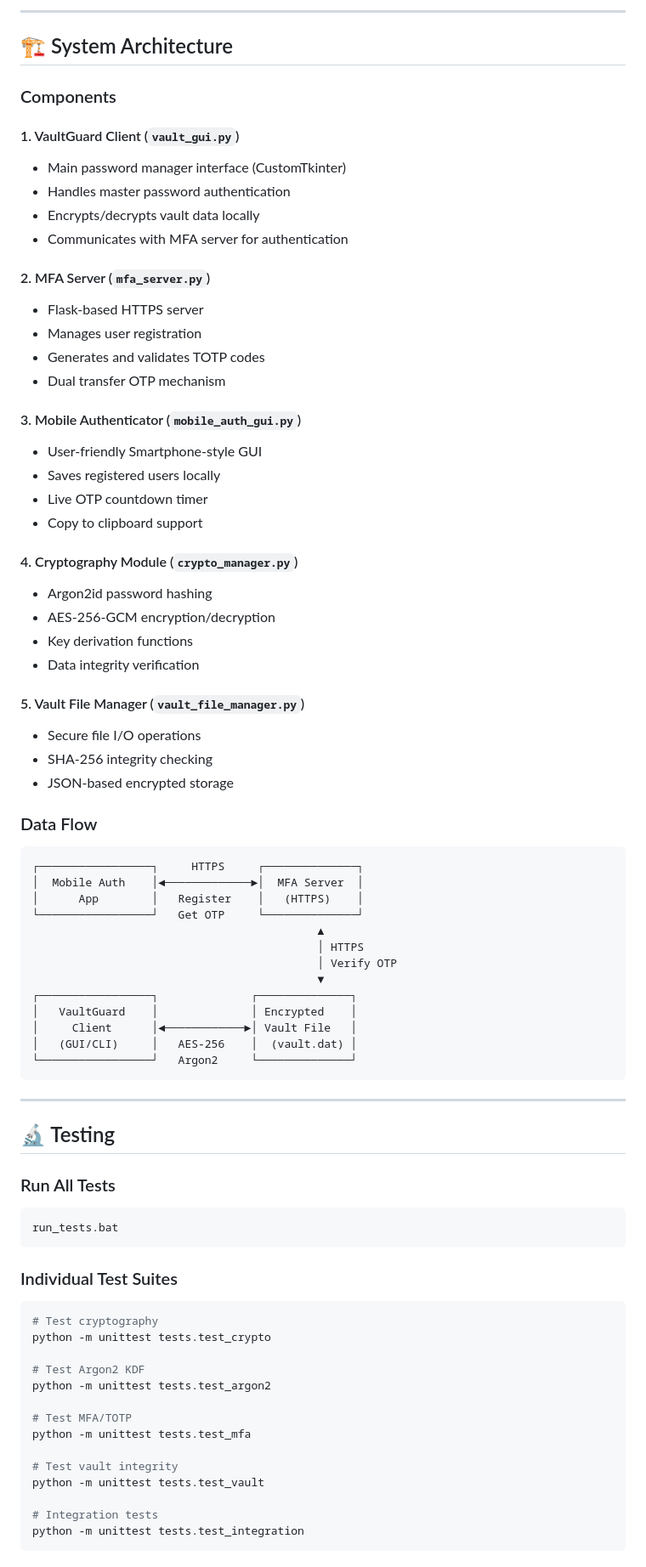
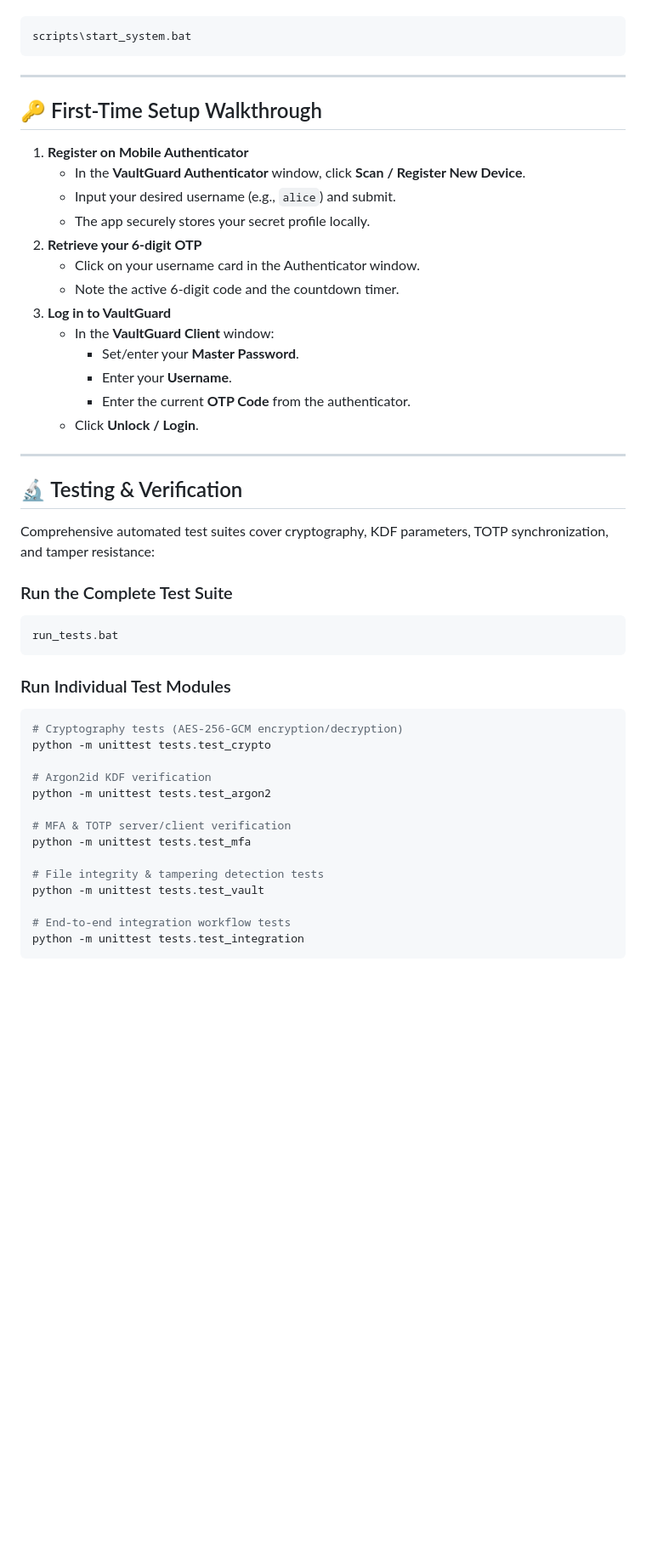
Before and after one commit to OmarTamer177/Vault-Guard, a Markdown page: README.md, the part around one of its changes. Shown at 85% size. Rendered like a GitHub page; blank space fills up the shorter version.

````diff
--- a/README.md
+++ b/README.md
@@ -126,78 +120,49 @@ This launches command-line interfaces for all components.
----
-
-## 🏗️ System Architecture
-
-### Components
-
-#### 1. VaultGuard Client (`vault_gui.py`)
-- Main password manager interface (CustomTkinter)
-- Handles master password authentication
-- Encrypts/decrypts vault data locally
-- Communicates with MFA server for authentication
-
-#### 2. MFA Server (`mfa_server.py`)
-- Flask-based HTTPS server
-- Manages user registration
-- Generates and validates TOTP codes
-- Dual transfer OTP mechanism
-
-#### 3. Mobile Authenticator (`mobile_auth_gui.py`)
-- User-friendly Smartphone-style GUI
-- Saves registered users locally
-- Live OTP countdown timer
-- Copy to clipboard support
-
-#### 4. Cryptography Module (`crypto_manager.py`)
-- Argon2id password hashing
-- AES-256-GCM encryption/decryption
-- Key derivation functions
-- Data integrity verification
-
-#### 5. Vault File Manager (`vault_file_manager.py`)
-- Secure file I/O operations
-- SHA-256 integrity checking
-- JSON-based encrypted storage
-
-### Data Flow
-
-```
-┌─────────────────┐     HTTPS     ┌──────────────┐
-│  Mobile Auth    │◄─────────────►│  MFA Server  │
-│      App        │   Register    │   (HTTPS)    │
-└─────────────────┘   Get OTP     └──────────────┘
-                                           ▲
-                                           │ HTTPS
-                                           │ Verify OTP
-                                           ▼
-┌─────────────────┐              ┌──────────────┐
-│   VaultGuard    │              │ Encrypted    │
-│     Client      │◄────────────►│ Vault File   │
-│   (GUI/CLI)     │   AES-256    │  (vault.dat) │
-└─────────────────┘   Argon2     └──────────────┘
+```cmd
+scripts\start_system.bat
 ```
 
 ---
 
-## 🔬 Testing
+## 🔑 First-Time Setup Walkthrough
 
-### Run All Tests
-```bash
+1. **Register on Mobile Authenticator**
+   - In the **VaultGuard Authenticator** window, click **Scan / Register New Device**.
+   - Input your desired username (e.g., `alice`) and submit.
+   - The app securely stores your secret profile locally.
+2. **Retrieve your 6-digit OTP**
+   - Click on your username card in the Authenticator window.
+   - Note the active 6-digit code and the countdown timer.
+3. **Log in to VaultGuard**
+   - In the **VaultGuard Client** window:
+     - Set/enter your **Master Password**.
+     - Enter your **Username**.
+     - Enter the current **OTP Code** from the authenticator.
+   - Click **Unlock / Login**.
+
+---
+
+## 🔬 Testing & Verification
+
+Comprehensive automated test suites cover cryptography, KDF parameters, TOTP synchronization, and tamper resistance:
+
+### Run the Complete Test Suite
+```cmd
 run_tests.bat
 ```
 
-### Individual Test Suites
+### Run Individual Test Modules
 ```bash
-# Test cryptography
+# Cryptography tests (AES-256-GCM encryption/decryption)
 python -m unittest tests.test_crypto
 
-# Test Argon2 KDF
+# Argon2id KDF verification
 python -m unittest tests.test_argon2
 
-# Test MFA/TOTP
+# MFA & TOTP server/client verification
 python -m unittest tests.test_mfa
 
-# Test vault integrity
+# File integrity & tampering detection tests
 python -m unittest tests.test_vault
 
-# Integration tests
+# End-to-end integration workflow tests
 python -m unittest tests.test_integration
````
Also changed, not shown: other parts of README.md (+130 -242 lines).
